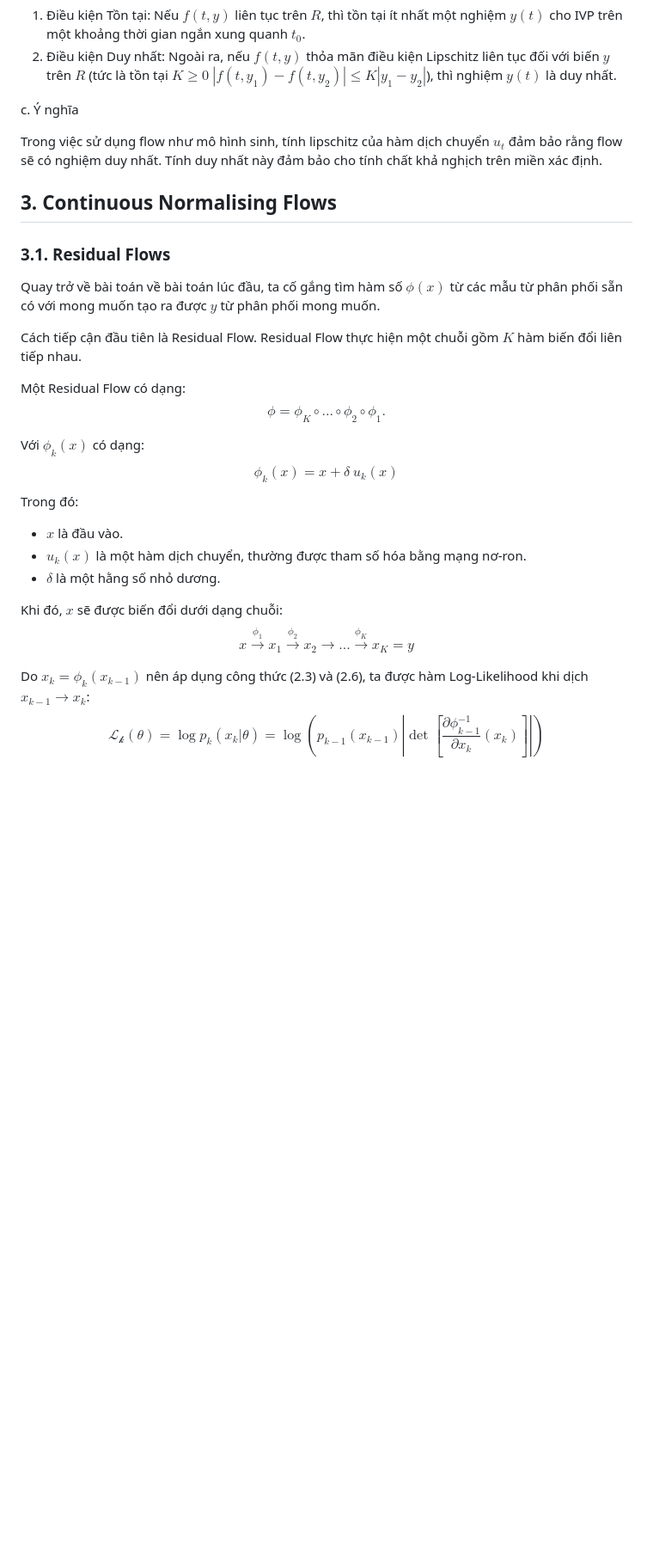
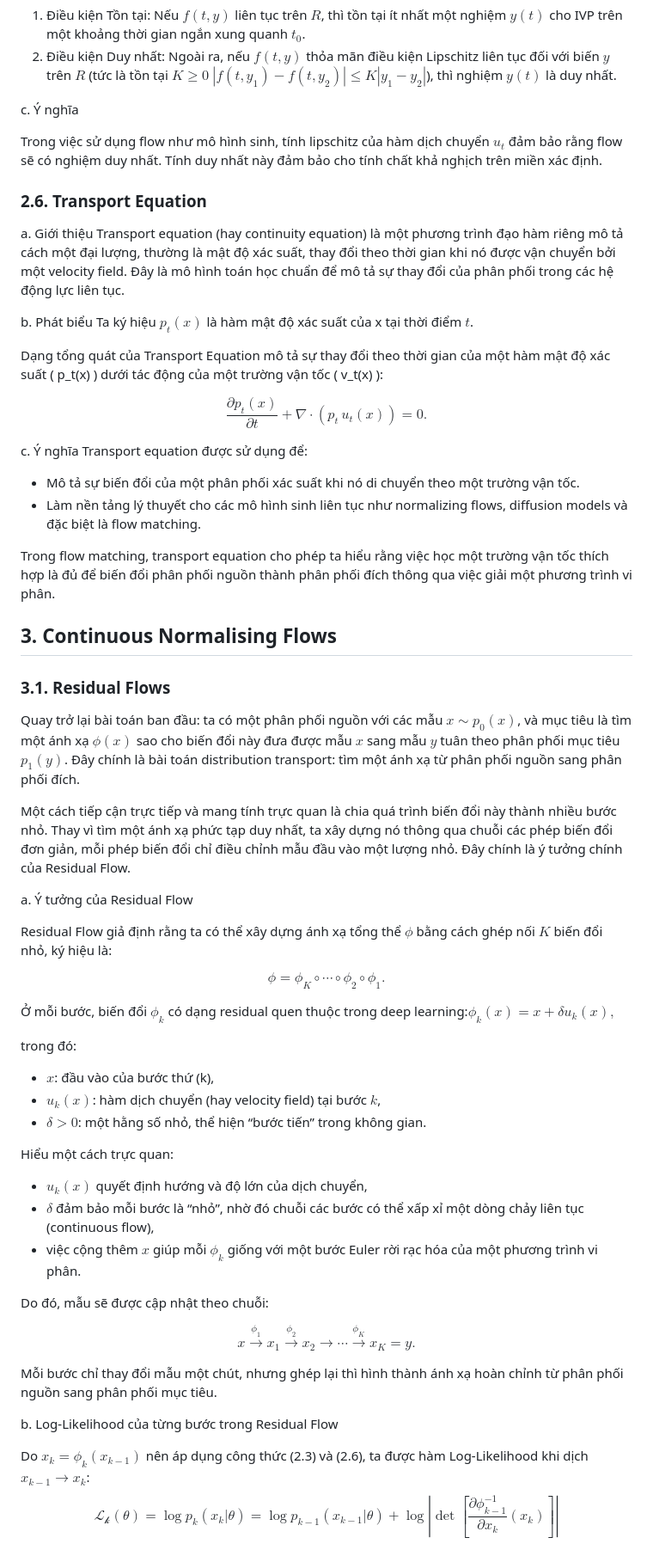
Before and after one commit to snozywolf59/flow-matching, a Markdown page: report/report.md, the part around the change printed below. Shown: that part at 86% size. Drawn GitHub-style; blank space fills up the shorter version.

```diff
--- a/report/report.md
+++ b/report/report.md
@@ -143,28 +149,70 @@ c\. Ý nghĩa
 
 Trong việc sử dụng flow như mô hình sinh, tính lipschitz của hàm dịch chuyển $u_t$ đảm bảo rằng flow sẽ có nghiệm duy nhất. Tính duy nhất này đảm bảo cho tính chất khả nghịch trên miền xác định.
 
+### 2.6. Transport Equation
+
+a\. Giới thiệu
+Transport equation (hay continuity equation) là một phương trình đạo hàm riêng mô tả cách một đại lượng, thường là mật độ xác suất, thay đổi theo thời gian khi nó được vận chuyển bởi một velocity field. Đây là mô hình toán học chuẩn để mô tả sự thay đổi của phân phối trong các hệ động lực liên tục.
+
+b\. Phát biểu
+Ta ký hiệu $p_t(x)$ là hàm mật độ xác suất của x tại thời điểm $t$.
+
+Dạng tổng quát của Transport Equation mô tả sự thay đổi theo thời gian của một hàm mật độ xác suất \( p_t(x) \) dưới tác động của một trường vận tốc \( v_t(x) \):
+
+$$
+\frac{\partial p_t(x)}{\partial t} + \nabla \cdot \left( p_t \, u_t(x) \right) = 0.
+$$
+
+c\. Ý nghĩa
+Transport equation được sử dụng để:
+- Mô tả sự biến đổi của một phân phối xác suất khi nó di chuyển theo một trường vận tốc.
+- Làm nền tảng lý thuyết cho các mô hình sinh liên tục như normalizing flows, diffusion models và đặc biệt là flow matching.
+
+Trong flow matching, transport equation cho phép ta hiểu rằng việc học một trường vận tốc thích hợp là đủ để biến đổi phân phối nguồn thành phân phối đích thông qua việc giải một phương trình vi phân.
+
 ## 3. Continuous Normalising Flows
 
 ### 3.1. Residual Flows
 
-Quay trở về bài toán về bài toán lúc đầu, ta cố gắng tìm hàm số $\phi(x)$ từ các mẫu từ phân phối sẵn có với mong muốn tạo ra được $y$ từ phân phối mong muốn.
+Quay trở lại bài toán ban đầu: ta có một phân phối nguồn với các mẫu $x \sim p_0(x)$, và mục tiêu là tìm một ánh xạ $\phi(x)$ sao cho biến đổi này đưa được mẫu $x$ sang mẫu $y$ tuân theo phân phối mục tiêu $p_1(y)$. Đây chính là bài toán distribution transport: tìm một ánh xạ từ phân phối nguồn sang phân phối đích.
 
-Cách tiếp cận đầu tiên là Residual Flow. Residual Flow thực hiện một chuỗi gồm $K$ hàm biến đổi liên tiếp nhau.
+Một cách tiếp cận trực tiếp và mang tính trực quan là chia quá trình biến đổi này thành nhiều bước nhỏ. Thay vì tìm một ánh xạ phức tạp duy nhất, ta xây dựng nó thông qua chuỗi các phép biến đổi đơn giản, mỗi phép biến đổi chỉ điều chỉnh mẫu đầu vào một lượng nhỏ. Đây chính là ý tưởng chính của Residual Flow.
 
-Một Residual Flow có dạng:
-$$\phi = \phi_K \circ \ldots \circ \phi_2 \circ \phi_1.$$
+a\. Ý tưởng của Residual Flow
 
-Với $\phi_k(x)$ có dạng:
-$$\phi_k(x) = x + \delta \ u_k(x)$$
-Trong đó:
+Residual Flow giả định rằng ta có thể xây dựng ánh xạ tổng thể $\phi$ bằng cách ghép nối $K$ biến đổi nhỏ, ký hiệu là:
 
-- $x$ là đầu vào.
-- $u_k(x)$ là một hàm dịch chuyển, thường được tham số hóa bằng mạng nơ-ron.
-- $\delta$ là một hằng số nhỏ dương.
+$$
+\phi = \phi_K \circ \cdots \circ \phi_2 \circ \phi_1 .
+$$
 
-Khi đó, $x$ sẽ được biến đổi dưới dạng chuỗi:
-$$ x \xrightarrow{\phi_{1}} x_1  \xrightarrow{\phi_{2}} x_2 \xrightarrow{} ... \xrightarrow{\phi_{K}} x_K = y $$
+Ở mỗi bước, biến đổi $\phi_k$ có dạng residual quen thuộc trong deep learning:$\phi_k(x) = x + \delta u_k(x),$
+
+trong đó:
+
+* $x$: đầu vào của bước thứ (k),
+* $u_k(x)$: hàm dịch chuyển (hay velocity field) tại bước $k$,
+* $\delta > 0$: một hằng số nhỏ, thể hiện “bước tiến” trong không gian.
+
+Hiểu một cách trực quan:
+
+* $u_k(x)$ quyết định hướng và độ lớn của dịch chuyển,
+* $\delta$ đảm bảo mỗi bước là “nhỏ”, nhờ đó chuỗi các bước có thể xấp xỉ một dòng chảy liên tục (continuous flow),
+* việc cộng thêm $x$ giúp mỗi $\phi_k$ giống với một bước Euler rời rạc hóa của một phương trình vi phân.
+
+Do đó, mẫu sẽ được cập nhật theo chuỗi:
+
+$$
+x \xrightarrow{\phi_1} x_1 \xrightarrow{\phi_2} x_2 \rightarrow \cdots \xrightarrow{\phi_K} x_K = y.
+$$
+
+Mỗi bước chỉ thay đổi mẫu một chút, nhưng ghép lại thì hình thành ánh xạ hoàn chỉnh từ phân phối nguồn sang phân phối mục tiêu.
+
+b\. Log-Likelihood của từng bước trong Residual Flow
 
 Do $x_{k} = \phi_k(x_{k-1})$ nên áp dụng công thức (2.3) và (2.6), ta được hàm Log-Likelihood khi dịch $x_{k-1} \to x_k$:
-$$\mathcal{L_k(\theta)} = \log p_k(x_{k}|\theta) = \log( p_{k-1}(x_{k-1}) \left| \det \left[ \frac{\partial \phi^{-1}_{k-1}}{\partial x_k}(x_k) \right] \right| )$$
+$$
+\mathcal{L_k(\theta)} = \log p_k(x_{k}|\theta) =
+\log p_{k-1}(x_{k-1}| \theta) + \log\left| \det \left[ \frac{\partial \phi^{-1}_{k-1}}{\partial x_k}(x_k) \right] \right|
+$$
 
```
Also changed, not shown: other parts of report/report.md (+79 -31 lines).
